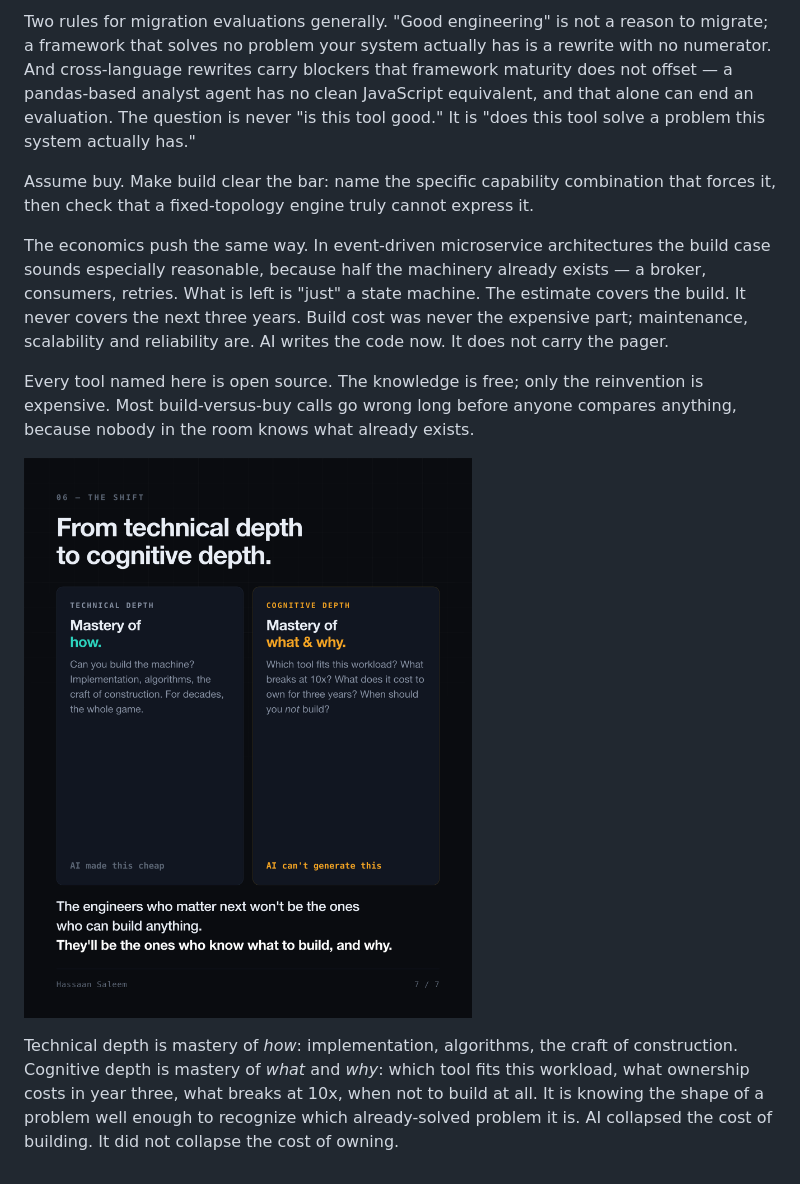
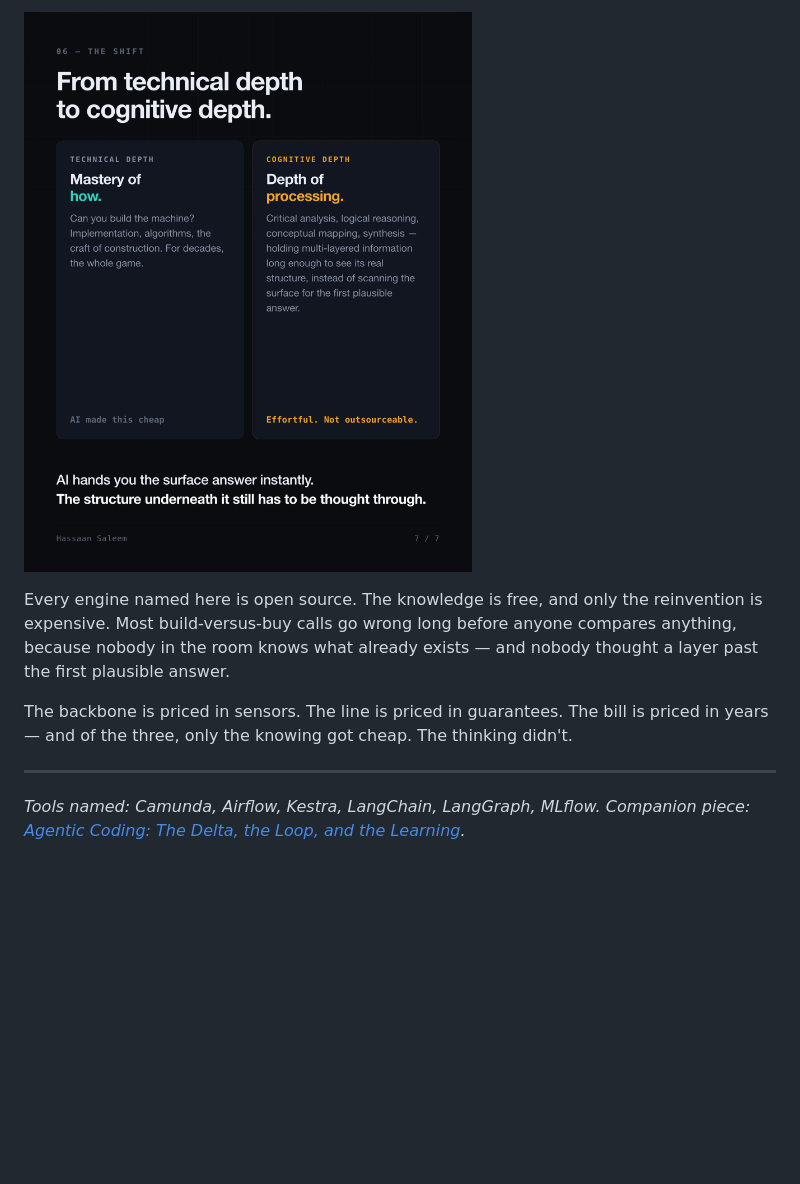
Before and after one commit to HassaanSaleem/HassaanSaleem.github.io, a Markdown page: posts/orchestrators-business-data-ai.md, the part around one of its changes. Rendered like a GitHub page; pictures changed too: assets/orch-depth.png; blank space fills up the shorter version.

```diff
--- a/posts/orchestrators-business-data-ai.md
+++ b/posts/orchestrators-business-data-ai.md
@@ -78,12 +75,10 @@ LangGraph is the honest test, and understating it weakens the argument. Conditio
 
-Two rules for migration evaluations generally. "Good engineering" is not a reason to migrate; a framework that solves no problem your system actually has is a rewrite with no numerator. And cross-language rewrites carry blockers that framework maturity does not offset — a pandas-based analyst agent has no clean JavaScript equivalent, and that alone can end an evaluation. The question is never "is this tool good." It is "does this tool solve a problem this system actually has."
+![Technical depth is mastery of how; cognitive depth is depth of processing.](../assets/orch-depth.png)
 
-Assume buy. Make build clear the bar: name the specific capability combination that forces it, then check that a fixed-topology engine truly cannot express it.
+Every engine named here is open source. The knowledge is free, and only the reinvention is expensive. Most build-versus-buy calls go wrong long before anyone compares anything, because nobody in the room knows what already exists — and nobody thought a layer past the first plausible answer.
 
-The economics push the same way. In event-driven microservice architectures the build case sounds especially reasonable, because half the machinery already exists — a broker, consumers, retries. What is left is "just" a state machine. The estimate covers the build. It never covers the next three years. Build cost was never the expensive part; maintenance, scalability and reliability are. AI writes the code now. It does not carry the pager.
+The backbone is priced in sensors. The line is priced in guarantees. The bill is priced in years — and of the three, only the knowing got cheap. The thinking didn't.
 
-Every tool named here is open source. The knowledge is free; only the reinvention is expensive. Most build-versus-buy calls go wrong long before anyone compares anything, because nobody in the room knows what already exists.
+---
 
-![Technical depth is mastery of how; cognitive depth is mastery of what and why.](../assets/orch-depth.png)
-
-Technical depth is mastery of *how*: implementation, algorithms, the craft of construction. Cognitive depth is mastery of *what* and *why*: which tool fits this workload, what ownership costs in year three, what breaks at 10x, when not to build at all. It is knowing the shape of a problem well enough to recognize which already-solved problem it is. AI collapsed the cost of building. It did not collapse the cost of owning.
+*Tools named: Camunda, Airflow, Kestra, LangChain, LangGraph, MLflow. Companion piece: [Agentic Coding: The Delta, the Loop, and the Learning](agentic-coding-the-delta-the-loop-and-the-learning.md).*
```
Also changed, not shown: other parts of posts/orchestrators-business-data-ai.md (+40 -43 lines), 2 other files.
